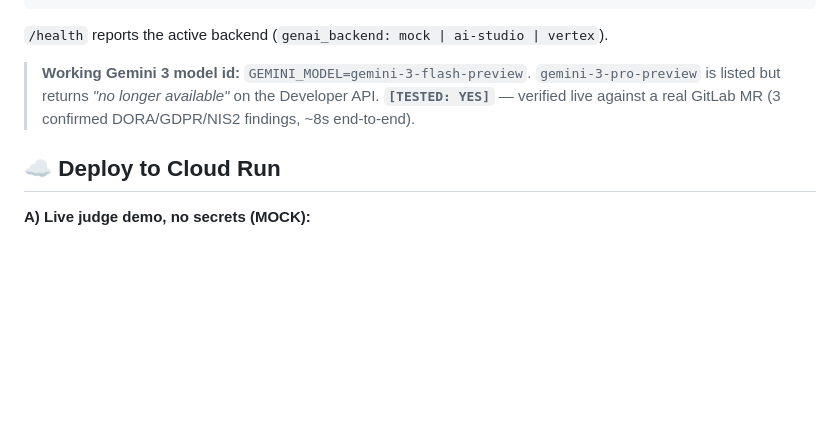
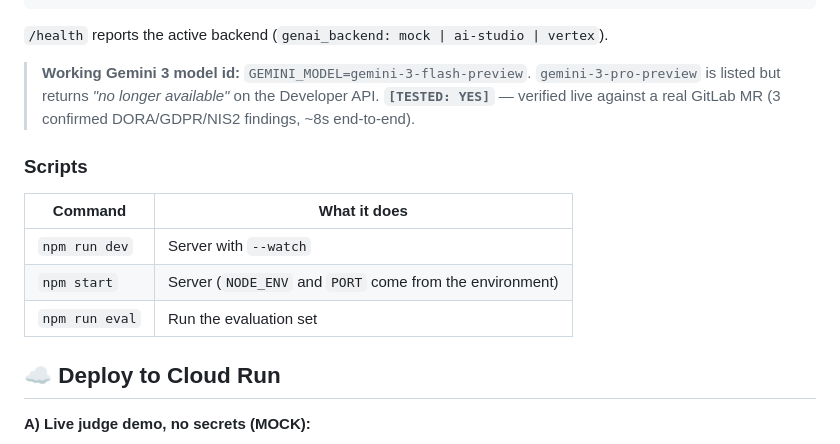
Before and after one commit to manojmallick/codeguard, a Markdown page: README.md, the part around the change. Drawn GitHub-style; blank space fills up the shorter version.

Commit message:
docs: add scripts table
Co-Authored-By: Claude Sonnet 5.5 <noreply@anthropic.com>
Claude-Session: https://claude.ai/code/session_01L5i1tUbBPhqWpibZiNkeEt

```diff
--- a/README.md
+++ b/README.md
@@ -109,6 +109,14 @@ MOCK=true npm run dev
 > listed but returns *"no longer available"* on the Developer API. **`[TESTED: YES]`** — verified
 > live against a real GitLab MR (3 confirmed DORA/GDPR/NIS2 findings, ~8s end-to-end).
 
+### Scripts
+
+| Command | What it does |
+|---|---|
+| `npm run dev` | Server with `--watch` |
+| `npm start` | Server (`NODE_ENV` and `PORT` come from the environment) |
+| `npm run eval` | Run the evaluation set |
+
 ## ☁️ Deploy to Cloud Run
 
 **A) Live judge demo, no secrets (MOCK):**
```
